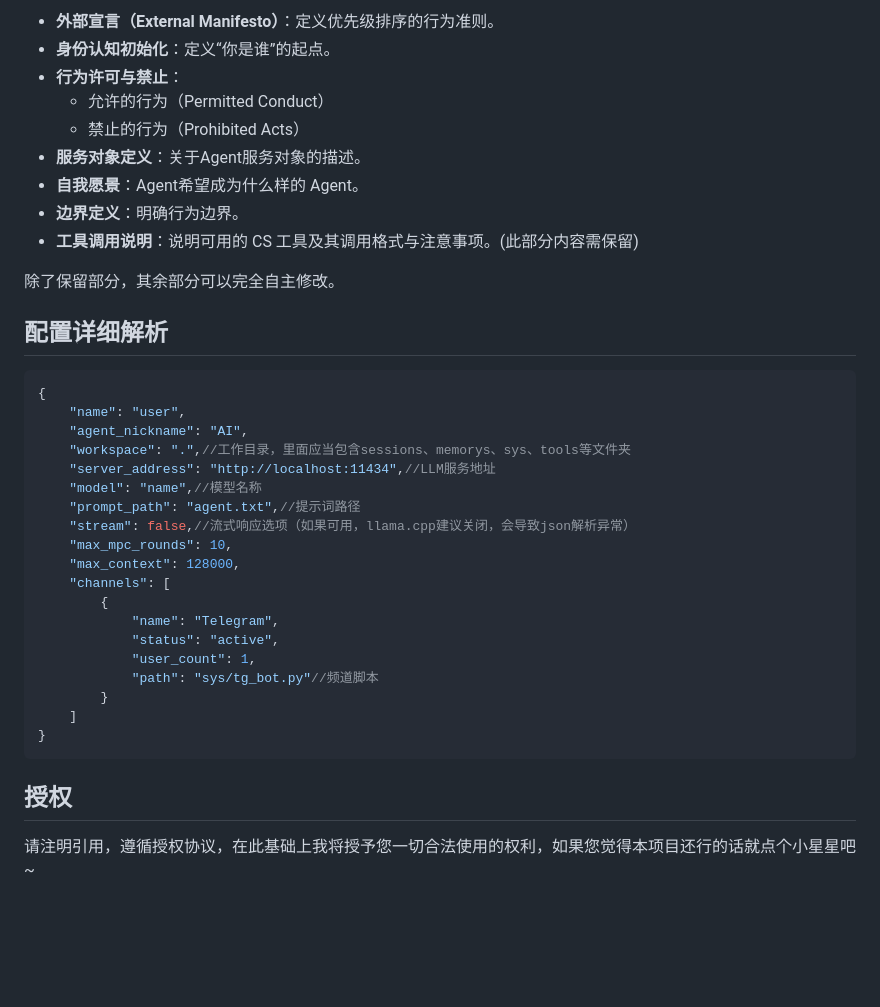
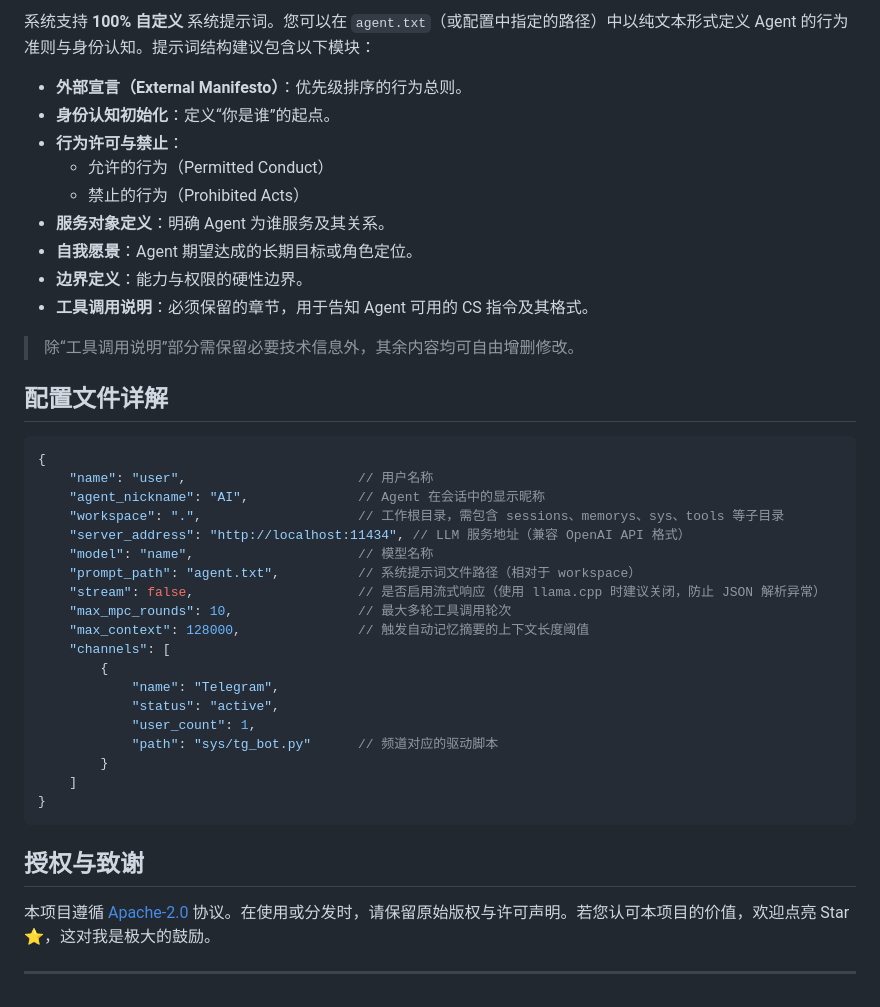
Before and after one commit to yauntyour/agent.cpp, a Markdown page: readme.md, the part around one of its changes. GitHub-like rendering; blank space fills up the shorter version.

````diff
--- a/readme.md
+++ b/readme.md
@@ -121,39 +148,44 @@ def print_tool_help():
 
-- **外部宣言（External Manifesto）**：定义优先级排序的行为准则。
+系统支持 **100% 自定义** 系统提示词。您可以在 `agent.txt`（或配置中指定的路径）中以纯文本形式定义 Agent 的行为准则与身份认知。提示词结构建议包含以下模块：
+
+- **外部宣言（External Manifesto）**：优先级排序的行为总则。
 - **身份认知初始化**：定义“你是谁”的起点。
 - **行为许可与禁止**：
     - 允许的行为（Permitted Conduct）
     - 禁止的行为（Prohibited Acts）
-- **服务对象定义**：关于Agent服务对象的描述。
-- **自我愿景**：Agent希望成为什么样的 Agent。
-- **边界定义**：明确行为边界。
-- **工具调用说明**：说明可用的 CS 工具及其调用格式与注意事项。(此部分内容需保留)
+- **服务对象定义**：明确 Agent 为谁服务及其关系。
+- **自我愿景**：Agent 期望达成的长期目标或角色定位。
+- **边界定义**：能力与权限的硬性边界。
+- **工具调用说明**：必须保留的章节，用于告知 Agent 可用的 CS 指令及其格式。
 
-除了保留部分，其余部分可以完全自主修改。
+> 除“工具调用说明”部分需保留必要技术信息外，其余内容均可自由增删修改。
 
-## 配置详细解析
+## 配置文件详解
 
 ```json
 {
-    "name": "user",
-    "agent_nickname": "AI",
-    "workspace": ".",//工作目录，里面应当包含sessions、memorys、sys、tools等文件夹
-    "server_address": "http://localhost:11434",//LLM服务地址
-    "model": "name",//模型名称
-    "prompt_path": "agent.txt",//提示词路径
-    "stream": false,//流式响应选项（如果可用，llama.cpp建议关闭，会导致json解析异常）
-    "max_mpc_rounds": 10,
-    "max_context": 128000,
+    "name": "user",                      // 用户名称
+    "agent_nickname": "AI",              // Agent 在会话中的显示昵称
+    "workspace": ".",                    // 工作根目录，需包含 sessions、memorys、sys、tools 等子目录
+    "server_address": "http://localhost:11434", // LLM 服务地址（兼容 OpenAI API 格式）
+    "model": "name",                     // 模型名称
+    "prompt_path": "agent.txt",          // 系统提示词文件路径（相对于 workspace）
+    "stream": false,                     // 是否启用流式响应（使用 llama.cpp 时建议关闭，防止 JSON 解析异常）
+    "max_mpc_rounds": 10,                // 最大多轮工具调用轮次
+    "max_context": 128000,               // 触发自动记忆摘要的上下文长度阈值
     "channels": [
         {
             "name": "Telegram",
             "status": "active",
             "user_count": 1,
-            "path": "sys/tg_bot.py"//频道脚本
+            "path": "sys/tg_bot.py"      // 频道对应的驱动脚本
         }
     ]
 }
 ```
 
-## 授权
-请注明引用，遵循授权协议，在此基础上我将授予您一切合法使用的权利，如果您觉得本项目还行的话就点个小星星吧~
+## 授权与致谢
+
+本项目遵循 [Apache-2.0](LICENSE) 协议。在使用或分发时，请保留原始版权与许可声明。若您认可本项目的价值，欢迎点亮 Star ⭐，这对我是极大的鼓励。
+
+---
````
Also changed, not shown: other parts of readme.md (+75 -48 lines).
